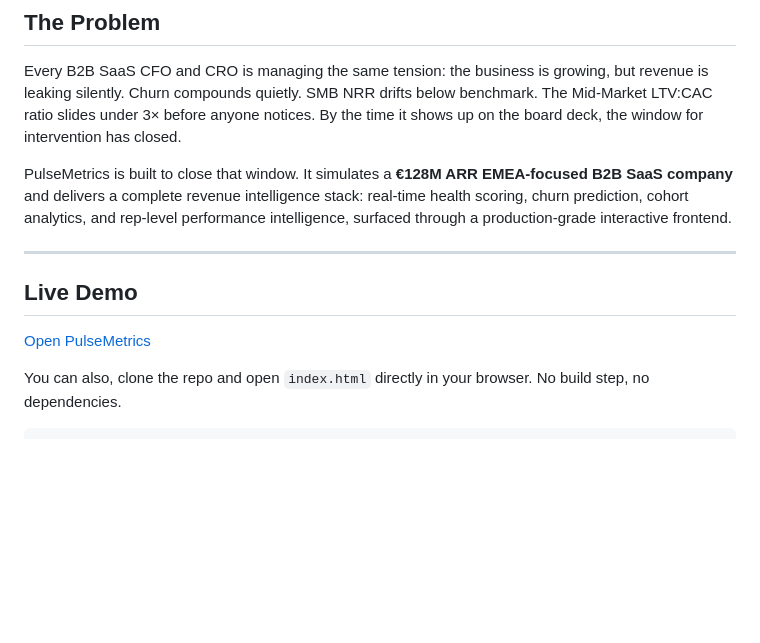
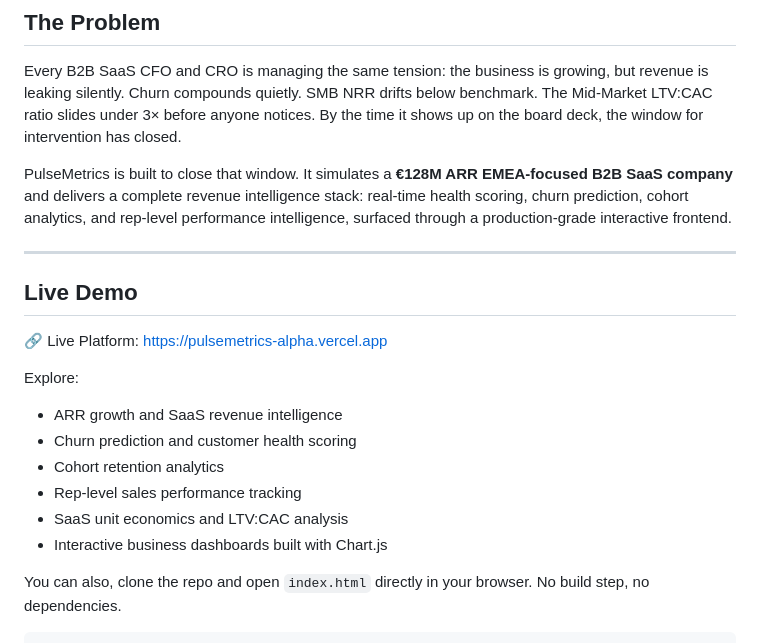
Before and after one commit to rushatdubey/pulsemetrics, a Markdown page: README.md, the part around the change. Drawn GitHub-style; blank space fills up the shorter version.

```diff
--- a/README.md
+++ b/README.md
@@ -14,10 +14,17 @@ Every B2B SaaS CFO and CRO is managing the same tension: the business is growing
 PulseMetrics is built to close that window. It simulates a **€128M ARR EMEA-focused B2B SaaS company** and delivers a complete revenue intelligence stack: real-time health scoring, churn prediction, cohort analytics, and rep-level performance intelligence, surfaced through a production-grade interactive frontend.
 
 ---
-
 ## Live Demo
 
-[Open PulseMetrics](https://pulsemetrics-alpha.vercel.app)
+🔗 Live Platform: https://pulsemetrics-alpha.vercel.app
+
+Explore:
+- ARR growth and SaaS revenue intelligence
+- Churn prediction and customer health scoring
+- Cohort retention analytics
+- Rep-level sales performance tracking
+- SaaS unit economics and LTV:CAC analysis
+- Interactive business dashboards built with Chart.js
 
 You can also, clone the repo and open `index.html` directly in your browser. No build step, no dependencies.
 
```
